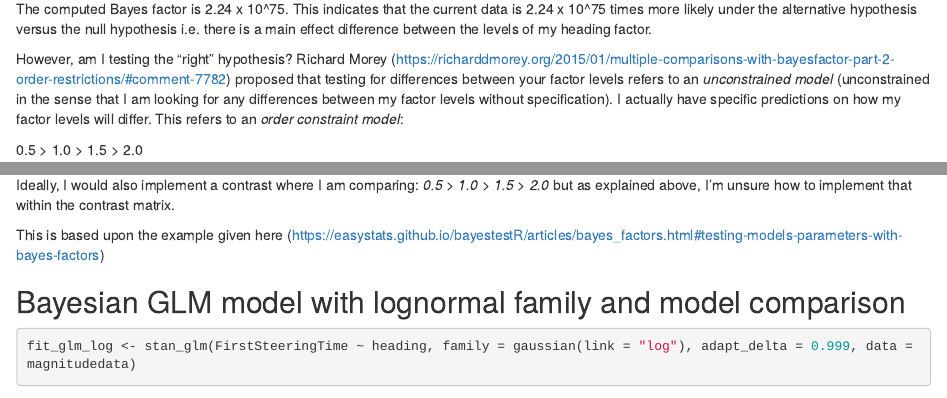
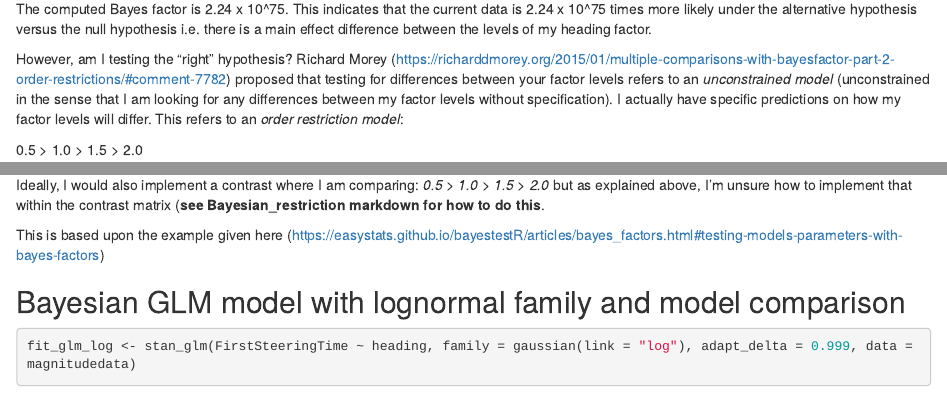
Before and after one commit to courtneygoodridge/Bayesian, an R Markdown document (Bayesian_Analysis_Draft.Rmd): the page in a window 1100 px wide, from 1070 px down, and a second part further down, joined at a grey line. Rendered offline with R 4.5, knitr and Pandoc, with nearby package versions; some code elsewhere in the file could not run offline.

Commit message:
removing restriction code to separate script

````diff
--- a/Bayesian_Analysis_Draft.Rmd
+++ b/Bayesian_Analysis_Draft.Rmd
@@ -57,7 +57,7 @@ Using the anovaBF function tests the full hypothesis model versus the null model
 
 The computed Bayes factor is 2.24 x 10^75. This indicates that the current data is 2.24 x 10^75 times more likely under the alternative hypothesis versus the null hypothesis i.e. there is a main effect difference between the levels of my heading factor.
 
-However, am I testing the "right" hypothesis? Richard Morey (https://richarddmorey.org/2015/01/multiple-comparisons-with-bayesfactor-part-2-order-restrictions/#comment-7782) proposed that testing for differences between your factor levels refers to an *unconstrained model* (unconstrained in the sense that I am looking for any differences between my factor levels without specification). I actually have specific predictions on how my factor levels will differ. This refers to an *order constraint model*:
+However, am I testing the "right" hypothesis? Richard Morey (https://richarddmorey.org/2015/01/multiple-comparisons-with-bayesfactor-part-2-order-restrictions/#comment-7782) proposed that testing for differences between your factor levels refers to an *unconstrained model* (unconstrained in the sense that I am looking for any differences between my factor levels without specification). I actually have specific predictions on how my factor levels will differ. This refers to an *order restriction model*:
 
 0.5 > 1.0 > 1.5 > 2.0
 
@@ -290,7 +290,7 @@ bf_glm
 ```
 I can compute my Bayes factor for each contrast. This also allows me to compute my Bayes factor for the alternative hypothesis versus the ROPE interval null hypothesis, rather than a point null. This demonstrates substantial evidence for the alternative hypotheses for each contrast.
 
-Ideally, I would also implement a contrast where I am comparing: *0.5 > 1.0 > 1.5 > 2.0* but as explained above, I'm unsure how to implement that within the contrast matrix.
+Ideally, I would also implement a contrast where I am comparing: *0.5 > 1.0 > 1.5 > 2.0* but as explained above, I'm unsure how to implement that within the contrast matrix (**see Bayesian_restriction markdown for how to do this**.
 
 This is based upon the example given here (https://easystats.github.io/bayestestR/articles/bayes_factors.html#testing-models-parameters-with-bayes-factors)
 
````
Also changed, not shown: Bayesian_Analysis_Draft.Rmd (4 more changed lines).
